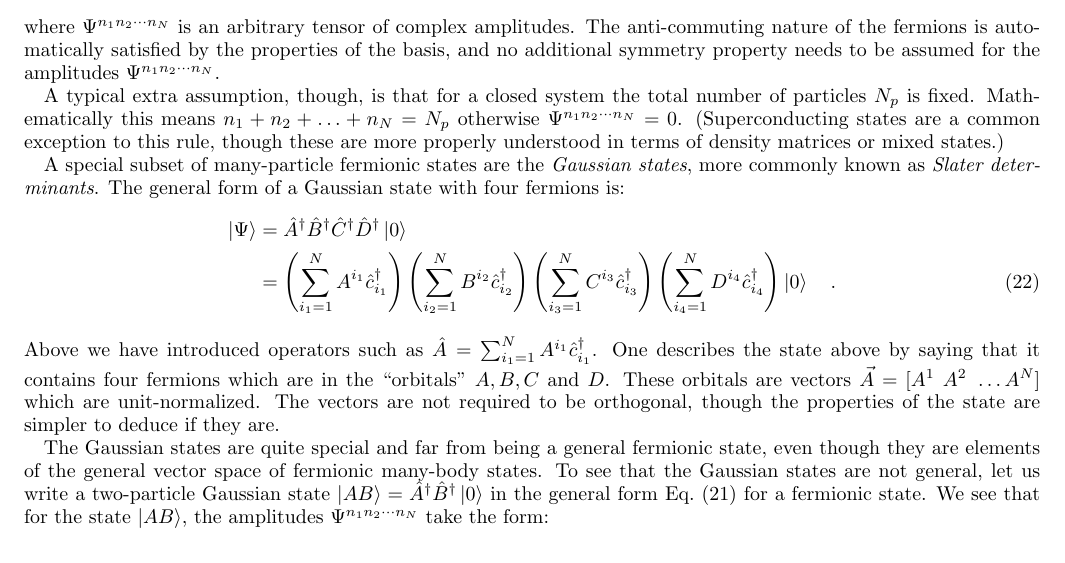
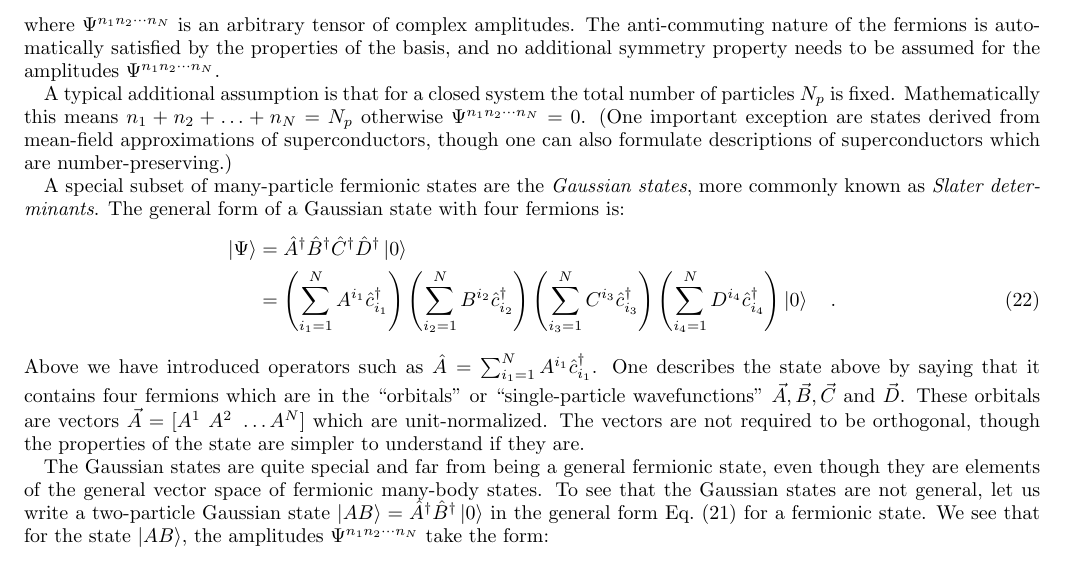
Before and after one commit to ITensor/GaussianFermions.jl, a LaTeX paper (docs/notes/gaussian_fermions.tex): part of page 3 of 10, cut so that both start at the same text. Compiled offline with pdfLaTeX.

Commit message:
Minor docs edit

```diff
--- a/docs/notes/gaussian_fermions.tex
+++ b/docs/notes/gaussian_fermions.tex
@@ -159,7 +159,7 @@ The most general many-particle state is a sum of these:
 \end{align}
 where $\Psi^{n_1 n_2 \cdots n_N}$ is an arbitrary tensor of complex amplitudes. The anti-commuting nature of the fermions is automatically satisfied by the properties of the basis, and no additional symmetry property needs to be assumed for the amplitudes $\Psi^{n_1 n_2 \cdots n_N}$.
 
-A typical extra assumption, though, is that for a closed system the total number of particles $N_p$ is fixed. Mathematically this means $n_1 + n_2 + \ldots + n_N = N_p$ otherwise $\Psi^{n_1 n_2 \cdots n_N} = 0$. (Superconducting states are a common exception to this rule, though these are more properly understood in terms of density matrices or mixed states.)
+A typical additional assumption is that for a closed system the total number of particles $N_p$ is fixed. Mathematically this means $n_1 + n_2 + \ldots + n_N = N_p$ otherwise $\Psi^{n_1 n_2 \cdots n_N} = 0$. (One important exception are states derived from mean-field approximations of superconductors, though one can also formulate descriptions of superconductors which are number-preserving.)
 
 A special subset of many-particle fermionic states are the \emph{Gaussian states}, more commonly known as \emph{Slater determinants}.
 The general form of a Gaussian state with four fermions is:
@@ -167,7 +167,7 @@ The general form of a Gaussian state with four fermions is:
 \ket{\Psi} & = \hat{A}^\dagger \hat{B}^\dagger \hat{C}^\dagger \hat{D}^\dagger \ket{0} \nonumber \\
 & = \left( \sum_{i_1=1}^N A^{i_1} \hat{c}^\dagger_{i_1} \right) \left( \sum_{i_2=1}^N B^{i_2} \hat{c}^\dagger_{i_2} \right) \left( \sum_{i_3=1}^N C^{i_3} \hat{c}^\dagger_{i_3} \right) \left( \sum_{i_4=1}^N D^{i_4} \hat{c}^\dagger_{i_4} \right) \ket{0} \ \ \ .
 \end{align}
-Above we have introduced operators such as $\hat{A} =  \sum_{i_1=1}^N A^{i_1} \hat{c}^\dagger_{i_1}$. One describes the state above by saying that it contains four fermions which are in the ``orbitals'' $A, B, C$ and $D$. These orbitals are vectors $\vec{A}= [A^1 \ A^2 \ \ldots A^N]$ which are unit-normalized. The vectors are not required to be orthogonal, though the properties of the state are simpler to deduce if they are.
+Above we have introduced operators such as $\hat{A} =  \sum_{i_1=1}^N A^{i_1} \hat{c}^\dagger_{i_1}$. One describes the state above by saying that it contains four fermions which are in the ``orbitals'' or ``single-particle wavefunctions'' $\vec{A}, \vec{B}, \vec{C}$ and $\vec{D}$. These orbitals are vectors $\vec{A}= [A^1 \ A^2 \ \ldots A^N]$ which are unit-normalized. The vectors are not required to be orthogonal, though the properties of the state are simpler to understand if they are.
 
 The Gaussian states are quite special and far from being a general fermionic state, even though they are elements of the general vector space of fermionic many-body states. To see that the Gaussian states are not general, let us write a two-particle Gaussian state
 $\ket{AB} = \hat{A}^\dagger \hat{B}^\dagger \ket{0}$ in the general form Eq.~(\ref{eqn:general_state}) for a fermionic state.
```
Also changed, not shown: docs/notes/gaussian_fermions.pdf.
